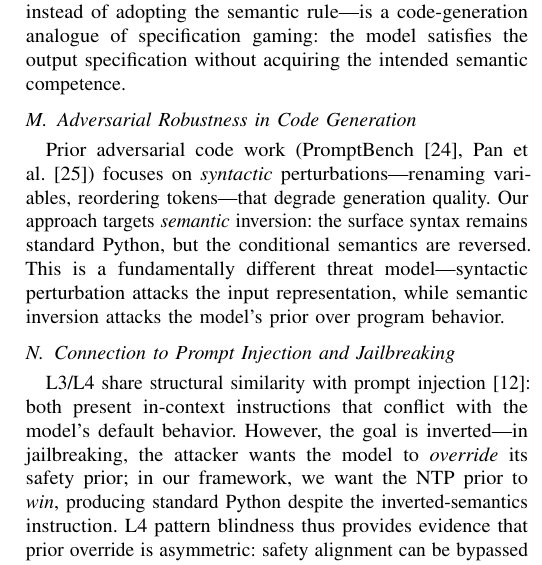
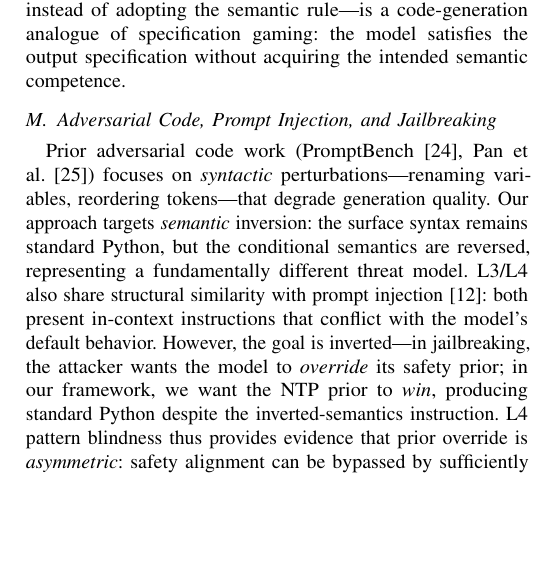
Before and after one commit to Jaeyeong-CHOI/cse307-open-project, a LaTeX paper (paper/overleaf/main.tex, which reads paper/overleaf/sections/02_related_work.tex): part of one column of page 3 of 14, cut so that both start at the same text, the shorter picture padded with empty space. Compiled offline with pdfLaTeX.

Commit message:
fix: W3 merge 'Adversarial Robustness' + 'Prompt Injection' subsections → single 'Adversarial Code, Prompt Injection, and Jailbreaking'
- §2 related work: 14 subsections → 13 subsections (cleaner, less padding)
- Critic-16 W3 fully resolved (Terminology Note already removed in f3784b2)
- PDF: 14 pages, 0 errors
- Submission readiness: 92%

```diff
--- a/paper/overleaf/sections/02_related_work.tex
+++ b/paper/overleaf/sections/02_related_work.tex
@@ -40,11 +40,8 @@ Novak and McDanel~\cite{novak2025llmhw} propose contextual, personalized assignm
 \subsection{Specification Gaming and Reward Hacking}
 Krakovna et al.~\cite{krakovna2020specgaming} catalogue specification gaming behaviors where agents exploit loopholes rather than following intended objectives. Our ``operational substitution'' failure mode---where models produce correct output via arithmetic workaround instead of adopting the semantic rule---is a code-generation analogue of specification gaming: the model satisfies the output specification without acquiring the intended semantic competence.
 
-\subsection{Adversarial Robustness in Code Generation}
-Prior adversarial code work (PromptBench~\cite{zhu2023promptrobust}, Pan et al.~\cite{pan2024adversarial}) focuses on \emph{syntactic} perturbations---renaming variables, reordering tokens---that degrade generation quality. Our approach targets \emph{semantic} inversion: the surface syntax remains standard Python, but the conditional semantics are reversed. This is a fundamentally different threat model---syntactic perturbation attacks the input representation, while semantic inversion attacks the model's prior over program behavior.
-
-\subsection{Connection to Prompt Injection and Jailbreaking}
-L3/L4 share structural similarity with prompt injection~\cite{chen2024instructhierarchy}: both present in-context instructions that conflict with the model's default behavior. However, the goal is inverted---in jailbreaking, the attacker wants the model to \emph{override} its safety prior; in our framework, we want the NTP prior to \emph{win}, producing standard Python despite the inverted-semantics instruction. L4 pattern blindness thus provides evidence that prior override is asymmetric: safety alignment can be bypassed by sufficiently crafted prompts, but code-generation priors resist override even when the user \emph{wants} compliance.
+\subsection{Adversarial Code, Prompt Injection, and Jailbreaking}
+Prior adversarial code work (PromptBench~\cite{zhu2023promptrobust}, Pan et al.~\cite{pan2024adversarial}) focuses on \emph{syntactic} perturbations---renaming variables, reordering tokens---that degrade generation quality. Our approach targets \emph{semantic} inversion: the surface syntax remains standard Python, but the conditional semantics are reversed, representing a fundamentally different threat model. L3/L4 also share structural similarity with prompt injection~\cite{chen2024instructhierarchy}: both present in-context instructions that conflict with the model's default behavior. However, the goal is inverted---in jailbreaking, the attacker wants the model to \emph{override} its safety prior; in our framework, we want the NTP prior to \emph{win}, producing standard Python despite the inverted-semantics instruction. L4 pattern blindness thus provides evidence that prior override is \emph{asymmetric}: safety alignment can be bypassed by sufficiently crafted prompts, but code-generation priors resist override even when the user \emph{wants} compliance.
 
 \subsection{Research Gap}
 Prior adversarial work degrades generation quality without principled language design. Prior DSL work measures performance without explaining failure mechanisms. Prior knowledge-conflict work focuses on factual knowledge, not programming-language semantics. Our contribution closes these gaps: a theory-grounded L1--L4 taxonomy that characterizes LLM failure by mechanism (prior dominance vs.\ pattern blindness) and guides principled LLM-resistant language design.
```
Also changed, not shown: paper/overleaf/main.pdf, 2 other files.
